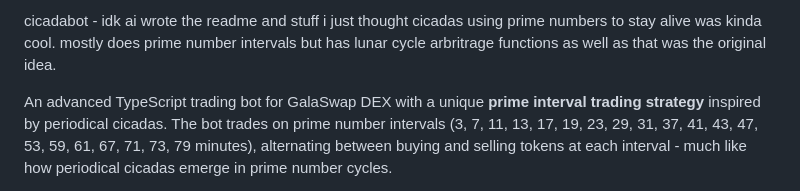
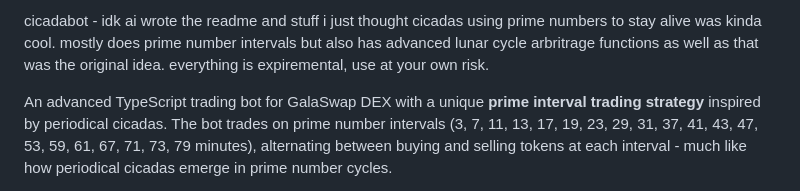
Before and after one commit to zilviaxbt/cicadabot, a Markdown page: README.md, the part around the change. Drawn GitHub-style.

```diff
--- a/README.md
+++ b/README.md
@@ -1,4 +1,4 @@
-cicadabot -  idk ai wrote the readme and stuff i just thought cicadas using prime numbers to stay alive was kinda cool. mostly does prime number intervals but has lunar cycle arbritrage functions as well as that was the original idea.
+cicadabot -  idk ai wrote the readme and stuff i just thought cicadas using prime numbers to stay alive was kinda cool. mostly does prime number intervals but also has advanced lunar cycle arbritrage functions as well as that was the original idea. everything is expiremental, use at your own risk.
 
 An advanced TypeScript trading bot for GalaSwap DEX with a unique **prime interval trading strategy** inspired by periodical cicadas. The bot trades on prime number intervals (3, 7, 11, 13, 17, 19, 23, 29, 31, 37, 41, 43, 47, 53, 59, 61, 67, 71, 73, 79 minutes), alternating between buying and selling tokens at each interval - much like how periodical cicadas emerge in prime number cycles.
 
```
